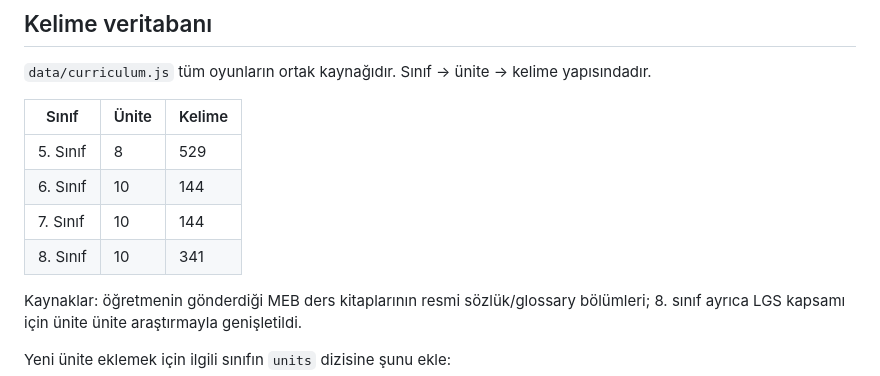
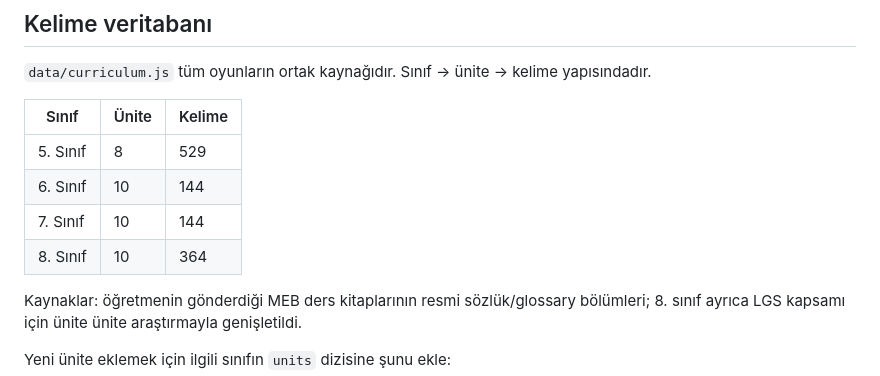
Before and after one commit to doganalpbanci-alt/ingilizce-oyun-uygulamasi, a Markdown page: README.md, the part around the change. Rendered like a GitHub page.

Commit message:
Correct 8th grade word count in README (341 -> 364)
The table was written before the final per-unit research pass and
never updated; data/curriculum.js actually holds 364 words.

Co-Authored-By: Claude Opus 5 <noreply@anthropic.com>
Claude-Session: https://claude.ai/code/session_01V1mCZCZjSN1QGJP8k6H7d4

```diff
--- a/README.md
+++ b/README.md
@@ -37,7 +37,7 @@ Hiçbir kurulum, sunucu veya internet bağlantısı gerekmez.
 | 5. Sınıf | 8 | 529 |
 | 6. Sınıf | 10 | 144 |
 | 7. Sınıf | 10 | 144 |
-| 8. Sınıf | 10 | 341 |
+| 8. Sınıf | 10 | 364 |
 
 Kaynaklar: öğretmenin gönderdiği MEB ders kitaplarının resmi sözlük/glossary bölümleri; 8. sınıf ayrıca LGS kapsamı için ünite ünite araştırmayla genişletildi.
 
```
